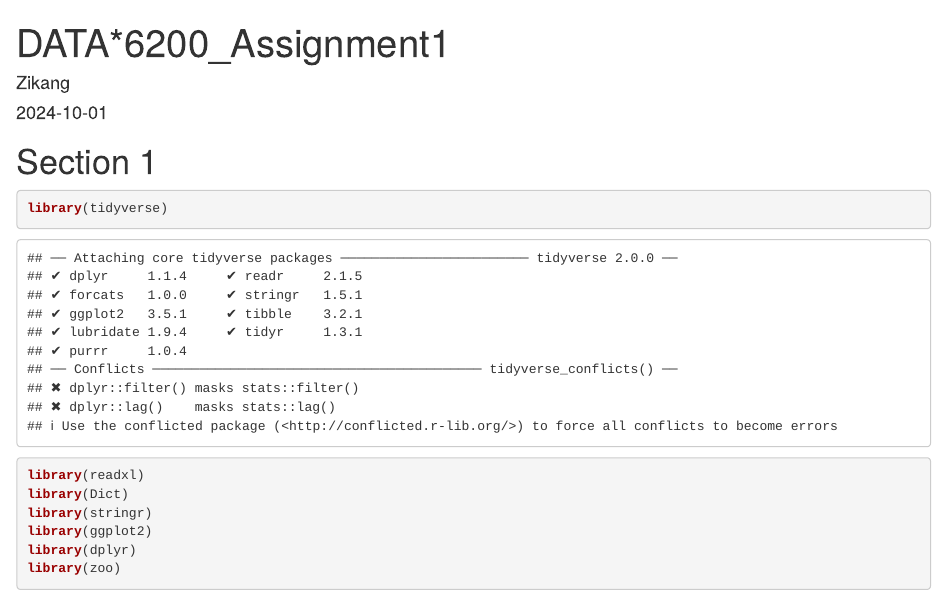
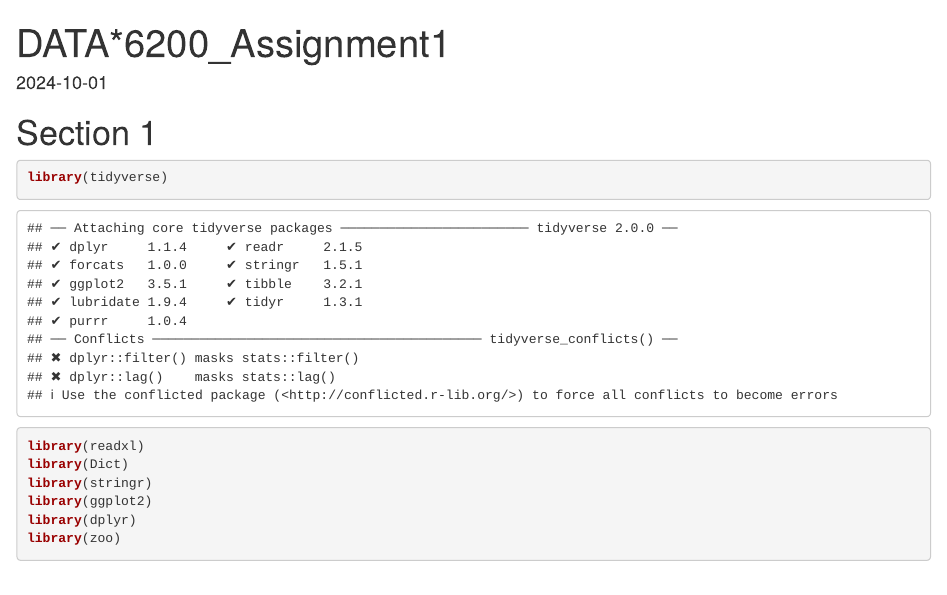
Before and after one commit to TheGooseGuy/DATA-6200-Data-Manipulation-Visualization, an R Markdown document (Assignment 1/Solution.Rmd): the page in a window 1100 px wide, from its top. Rendered offline with R 4.5, knitr and Pandoc, with nearby package versions; some code elsewhere in the file could not run offline.

Commit message:
Project 1

```diff
--- a/Assignment 1/Solution.Rmd
+++ b/Assignment 1/Solution.Rmd
@@ -1,6 +1,5 @@
 ---
 title: "DATA*6200_Assignment1"
-author: "Zikang"
 date: "2024-10-01"
 output:
   html_document: default
```
Also changed, not shown: Assignment 1/Solution.html (added), 2 other files.
